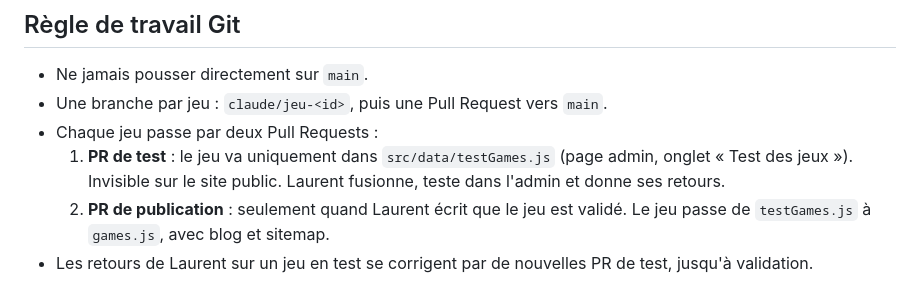
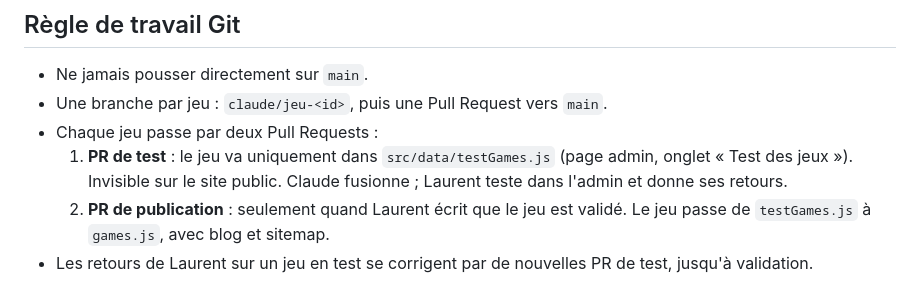
Before and after one commit to Valtech-services/RAGEQUIT, a Markdown page: CLAUDE.md, the part around the change. GitHub-like rendering.

Commit message:
CLAUDE.md : précision sur la fusion des PR de test
Co-Authored-By: Claude Opus 5.5 <noreply@anthropic.com>
Claude-Session: https://claude.ai/code/session_01WgtLtEa5PX2Puc62KE9UXf

```diff
--- a/CLAUDE.md
+++ b/CLAUDE.md
@@ -14,7 +14,7 @@ Ce fichier est lu automatiquement par Claude à chaque session sur ce repo, y co
 - Ne jamais pousser directement sur `main`.
 - Une branche par jeu : `claude/jeu-<id>`, puis une Pull Request vers `main`.
 - Chaque jeu passe par deux Pull Requests :
-  1. **PR de test** : le jeu va uniquement dans `src/data/testGames.js` (page admin, onglet « Test des jeux »). Invisible sur le site public. Laurent fusionne, teste dans l'admin et donne ses retours.
+  1. **PR de test** : le jeu va uniquement dans `src/data/testGames.js` (page admin, onglet « Test des jeux »). Invisible sur le site public. Claude fusionne ; Laurent teste dans l'admin et donne ses retours.
   2. **PR de publication** : seulement quand Laurent écrit que le jeu est validé. Le jeu passe de `testGames.js` à `games.js`, avec blog et sitemap.
 - Les retours de Laurent sur un jeu en test se corrigent par de nouvelles PR de test, jusqu'à validation.
 
```
